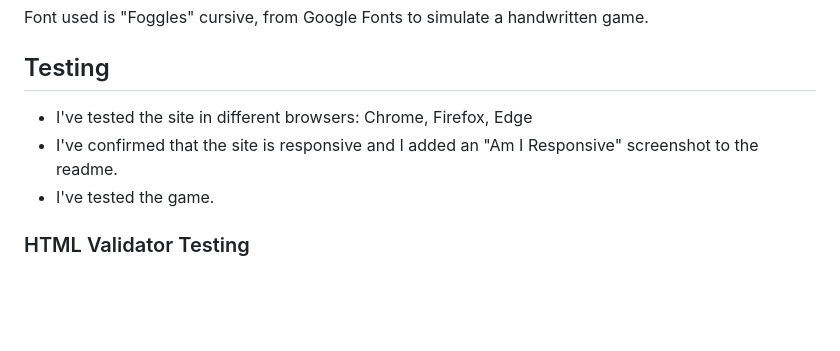
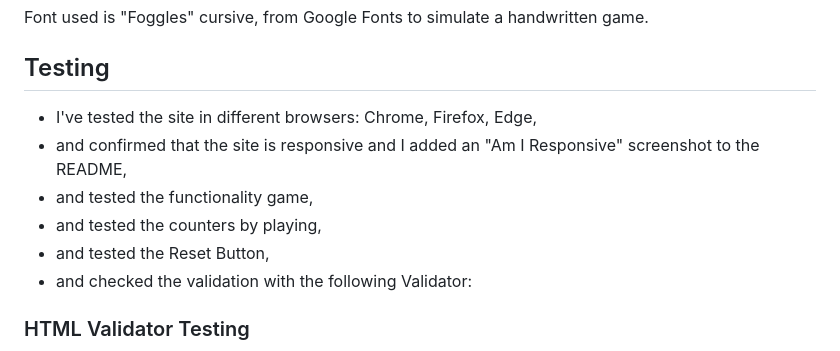
Before and after one commit to osf912/CI_2, a Markdown page: README.md, the part around the change printed below. Drawn GitHub-style; blank space fills up the shorter version.

```diff
--- a/README.md
+++ b/README.md
@@ -12,9 +12,12 @@ Font used is "Foggles" cursive, from Google Fonts to simulate a handwritten game
 
 ## Testing
 
-  - I've tested the site in different browsers: Chrome, Firefox, Edge
-  - I've confirmed that the site is responsive and I added an "Am I Responsive" screenshot to the readme.
-  - I've tested the game.
+  - I've tested the site in different browsers: Chrome, Firefox, Edge,
+  - and confirmed that the site is responsive and I added an "Am I Responsive" screenshot to the README,
+  - and tested the functionality game,
+  - and tested the counters by playing,
+  - and tested the Reset Button,
+  - and checked the validation with the following Validator:
 
 ### HTML Validator Testing
 
```
Also changed, not shown: other parts of README.md (+9 -3 lines), assets/images/JSHint.jpg (added), 3 other files.
